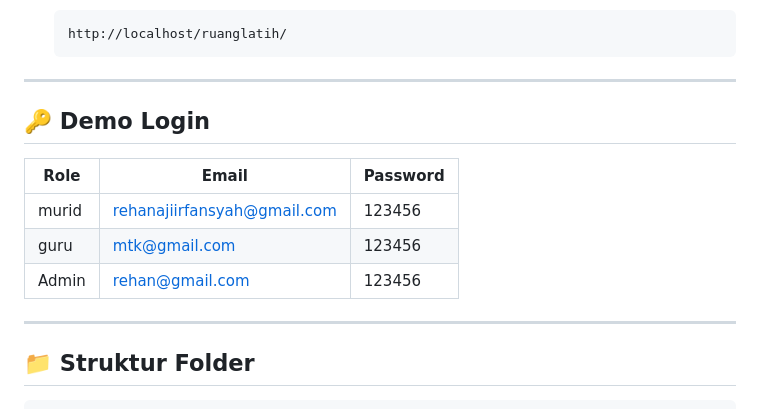
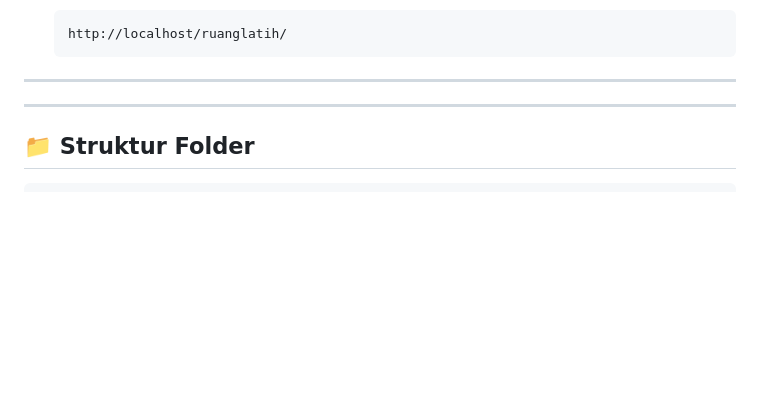
Before and after one commit to rehan-dev01/ruanglatih, a Markdown page: README.md, the part around the change. Drawn GitHub-style; blank space fills up the shorter version.

Commit message:
Remove demo login credentials from README
Removed demo login section from README.

```diff
--- a/README.md
+++ b/README.md
@@ -40,13 +40,6 @@
 <!-- untuk membuat akun guru bisa di buat oleh admin terlebih dahulu di panel admin>data penguna>data guru -->
 <!-- untuk murid cukup registrasi dan login seperti biasa di awal login-->
 
-## 🔑 Demo Login
-
-| Role  | Email                       | Password |
-| ----- | --------------------------- | -------- |
-| murid | rehanajiirfansyah@gmail.com | 123456   |
-| guru  | mtk@gmail.com               | 123456   |
-| Admin | rehan@gmail.com             | 123456   |
 
 ---
 
```
